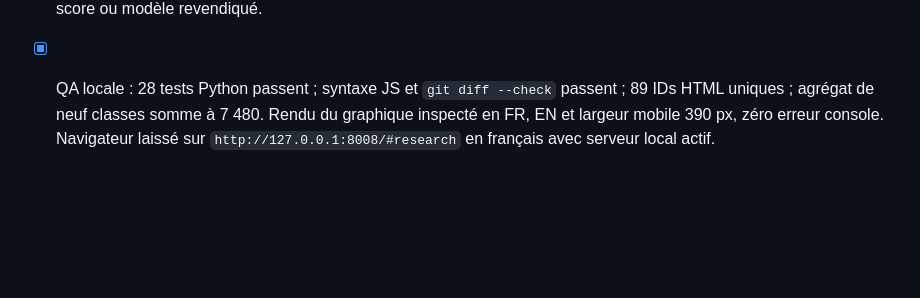
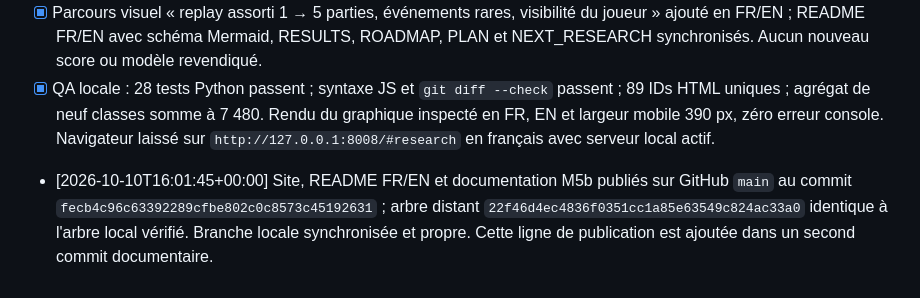
Before and after one commit to nabz0r/shadowfaker, a Markdown page: PROGRESS.md, the part around the change. Drawn GitHub-style; blank space fills up the shorter version.

Commit message:
Record dashboard documentation publication

```diff
--- a/PROGRESS.md
+++ b/PROGRESS.md
@@ -468,3 +468,4 @@
 - [x] Route `/event-ablation.json` ajoutée à la liste publique ; `/data/raw/` garde HTTP 404. Le panneau `#research` affiche les neuf classes depuis le JSON agrégé, les 3 934 wards posées / 7 480 fenêtres (52,6 %), F1 nul pour kill/mort Faker et objectif, et la distinction KR seul / appoint EUW. Aucun identifiant de partie ni perte par match n'est publié.
 - [x] Parcours visuel « replay assorti 1 → 5 parties, événements rares, visibilité du joueur » ajouté en FR/EN ; README FR/EN avec schéma Mermaid, RESULTS, ROADMAP, PLAN et NEXT_RESEARCH synchronisés. Aucun nouveau score ou modèle revendiqué.
 - [x] QA locale : 28 tests Python passent ; syntaxe JS et `git diff --check` passent ; 89 IDs HTML uniques ; agrégat de neuf classes somme à 7 480. Rendu du graphique inspecté en FR, EN et largeur mobile 390 px, zéro erreur console. Navigateur laissé sur `http://127.0.0.1:8008/#research` en français avec serveur local actif.
+- [2026-10-10T16:01:45+00:00] Site, README FR/EN et documentation M5b publiés sur GitHub `main` au commit `fecb4c96c63392289cfbe802c0c8573c45192631` ; arbre distant `22f46d4ec4836f0351cc1a85e63549c824ac33a0` identique à l'arbre local vérifié. Branche locale synchronisée et propre. Cette ligne de publication est ajoutée dans un second commit documentaire.
```
